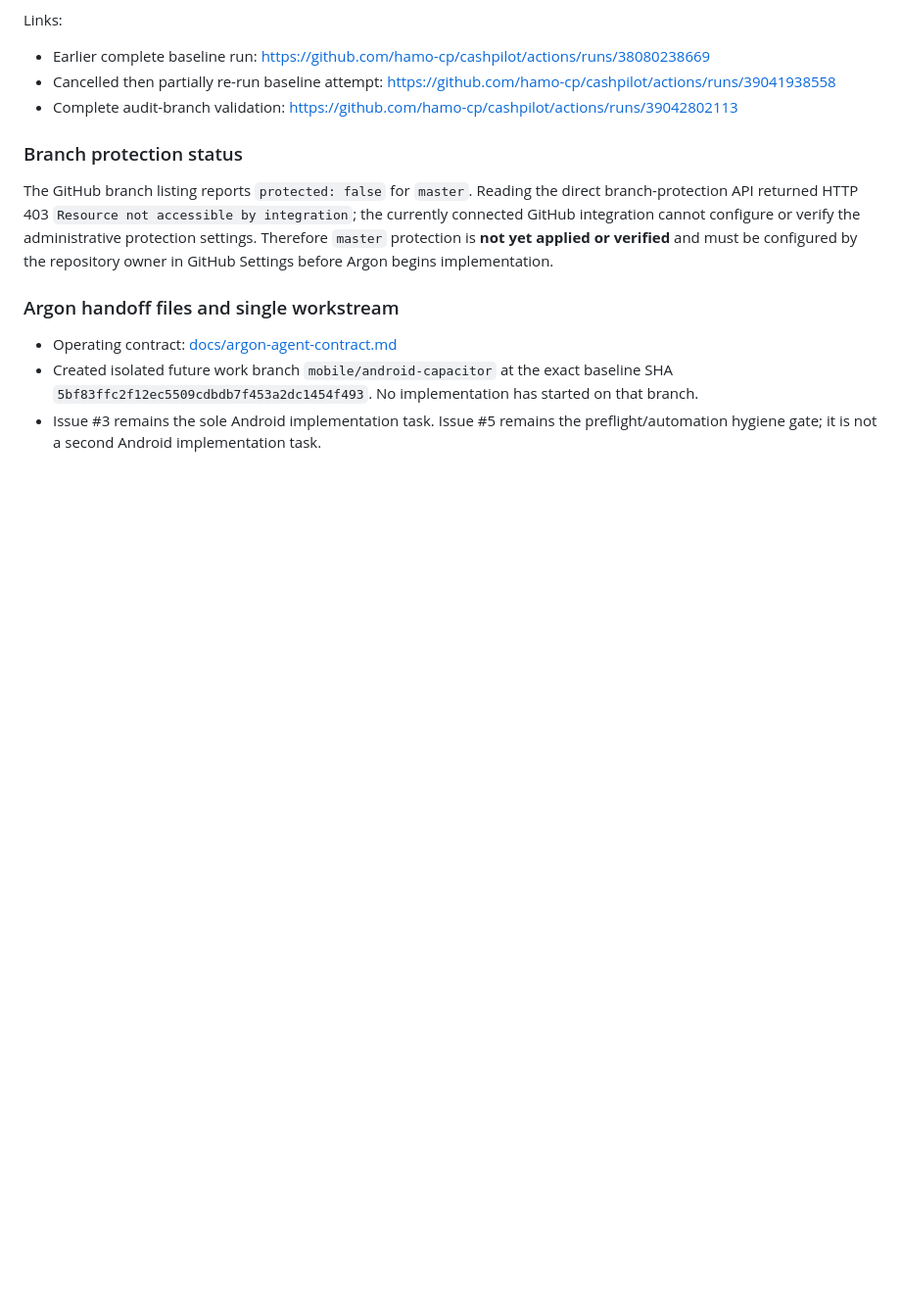
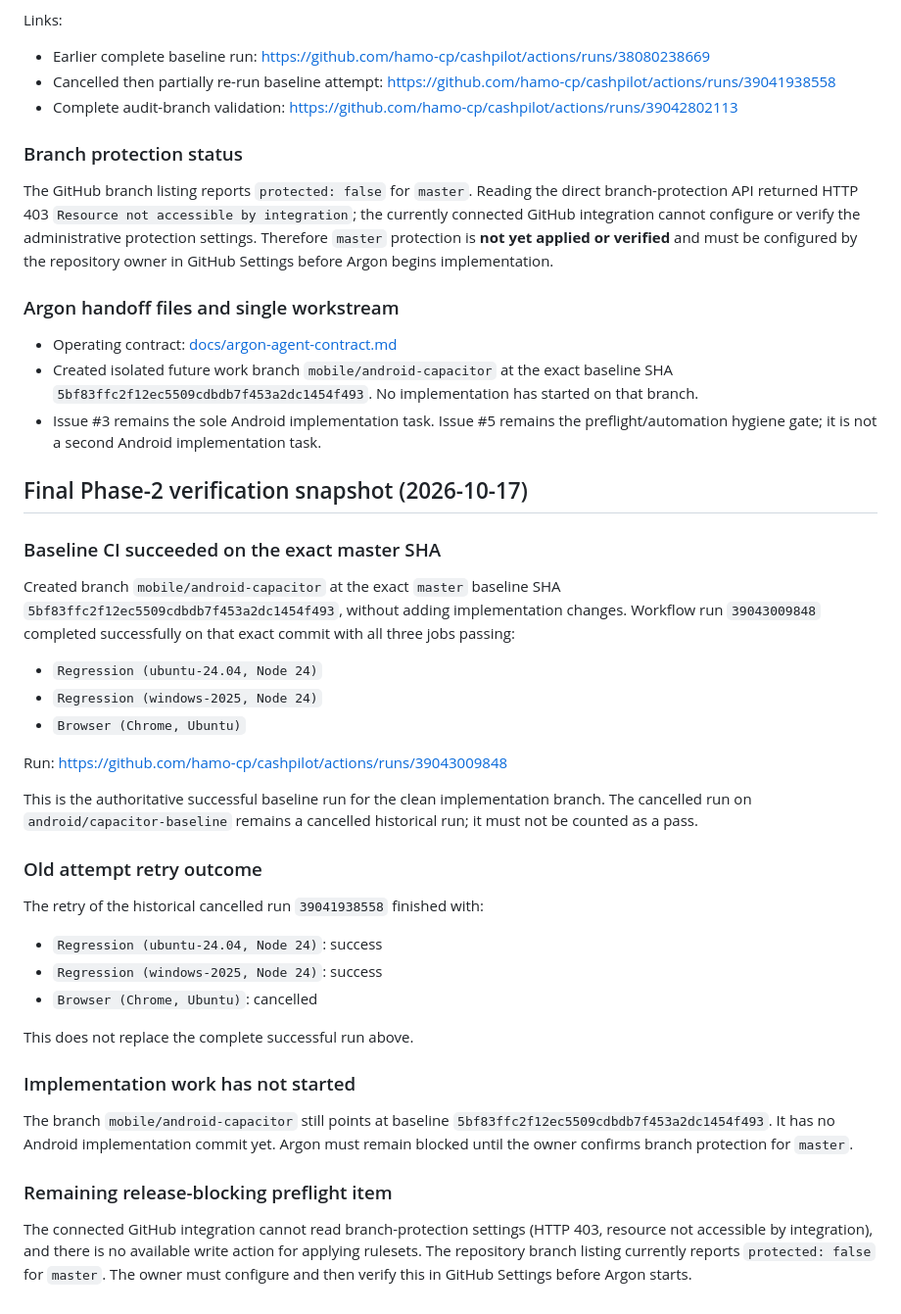
Before and after one commit to hamo-cp/cashpilot, a Markdown page: docs/agent-handoff-audit.md, the part around the change. Shown at 98% size. GitHub-like rendering; blank space fills up the shorter version.

Commit message:
docs: finalize baseline CI verification for Argon handoff

```diff
--- a/docs/agent-handoff-audit.md
+++ b/docs/agent-handoff-audit.md
@@ -118,3 +118,35 @@ The GitHub branch listing reports `protected: false` for `master`. Reading the d
 - Operating contract: [docs/argon-agent-contract.md](https://github.com/hamo-cp/cashpilot/blob/maintenance/agent-hygiene-audit-2026-10/docs/argon-agent-contract.md)
 - Created isolated future work branch `mobile/android-capacitor` at the exact baseline SHA `5bf83ffc2f12ec5509cdbdb7f453a2dc1454f493`. No implementation has started on that branch.
 - Issue #3 remains the sole Android implementation task. Issue #5 remains the preflight/automation hygiene gate; it is not a second Android implementation task.
+
+
+## Final Phase-2 verification snapshot (2026-10-17)
+
+### Baseline CI succeeded on the exact master SHA
+
+Created branch `mobile/android-capacitor` at the exact `master` baseline SHA `5bf83ffc2f12ec5509cdbdb7f453a2dc1454f493`, without adding implementation changes. Workflow run `39043009848` completed successfully on that exact commit with all three jobs passing:
+
+- `Regression (ubuntu-24.04, Node 24)`
+- `Regression (windows-2025, Node 24)`
+- `Browser (Chrome, Ubuntu)`
+
+Run: https://github.com/hamo-cp/cashpilot/actions/runs/39043009848
+
+This is the authoritative successful baseline run for the clean implementation branch. The cancelled run on `android/capacitor-baseline` remains a cancelled historical run; it must not be counted as a pass.
+
+### Old attempt retry outcome
+
+The retry of the historical cancelled run `39041938558` finished with:
+- `Regression (ubuntu-24.04, Node 24)`: success
+- `Regression (windows-2025, Node 24)`: success
+- `Browser (Chrome, Ubuntu)`: cancelled
+
+This does not replace the complete successful run above.
+
+### Implementation work has not started
+
+The branch `mobile/android-capacitor` still points at baseline `5bf83ffc2f12ec5509cdbdb7f453a2dc1454f493`. It has no Android implementation commit yet. Argon must remain blocked until the owner confirms branch protection for `master`.
+
+### Remaining release-blocking preflight item
+
+The connected GitHub integration cannot read branch-protection settings (HTTP 403, resource not accessible by integration), and there is no available write action for applying rulesets. The repository branch listing currently reports `protected: false` for `master`. The owner must configure and then verify this in GitHub Settings before Argon starts.
```
